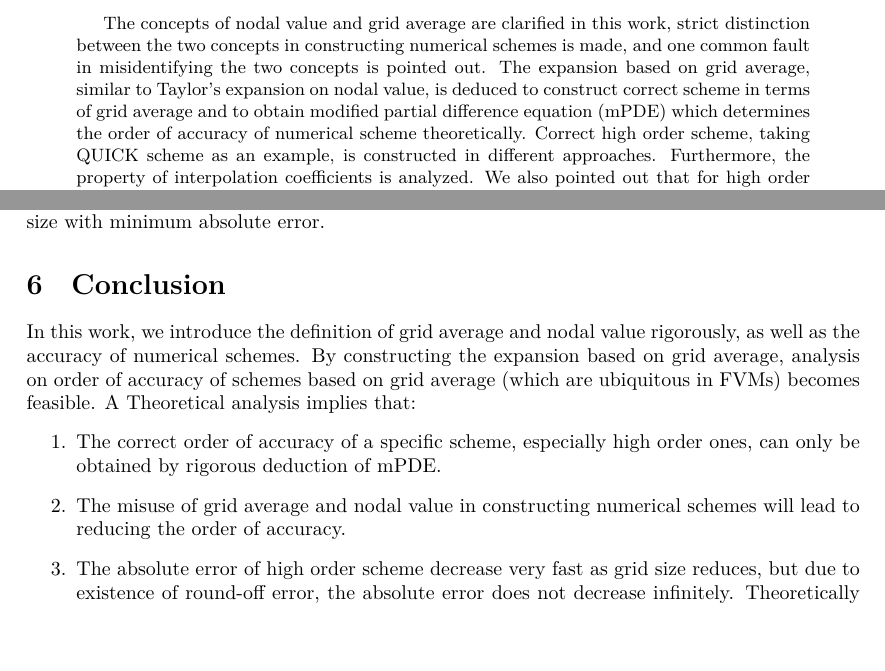
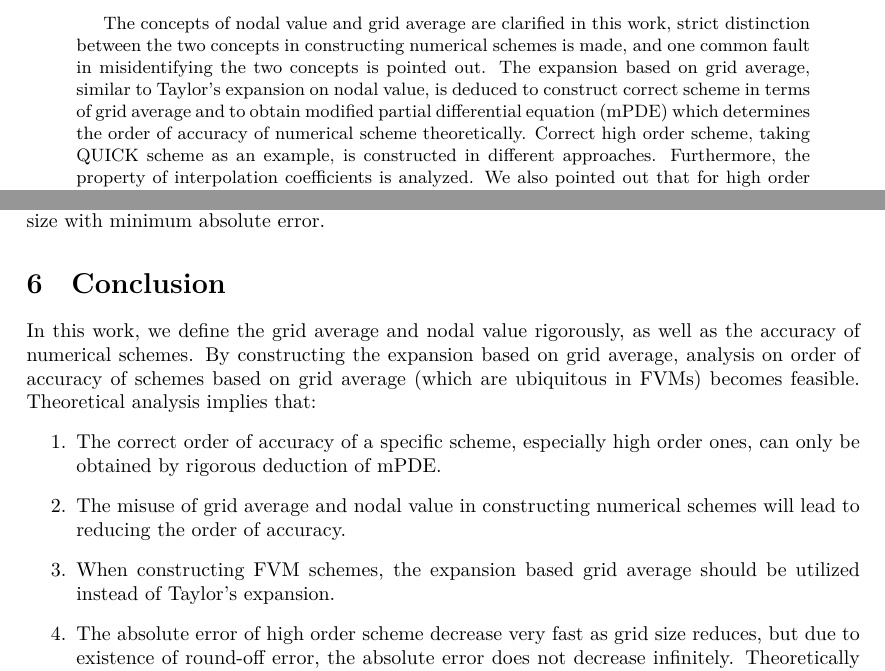
Before and after one commit to Jacobi-Leo/Scheme_Basic, a LaTeX paper (report.tex): two parts of pages 1 and 18 of 20, joined at a grey line, cut so that both start at the same text, the shorter picture padded with empty space. Compiled offline with XeLaTeX.

Commit message:
Typo fixed.

```diff
--- a/report.tex
+++ b/report.tex
@@ -47,7 +47,7 @@ misidentifying the two concepts is pointed out.
 The expansion based on grid average,
 similar to Taylor's expansion on nodal value, is deduced to construct
 correct scheme in terms of grid average and to obtain modified
-partial difference equation (mPDE)
+partial differential equation (mPDE)
 which determines the order of accuracy of numerical scheme theoretically.
 Correct high order scheme, taking QUICK scheme as an example, is constructed in different
 approaches. Furthermore, the property of interpolation coefficients is analyzed.
@@ -1394,17 +1394,19 @@ minimum absolute error.
 
 \section{Conclusion} \label{sec:conclusion}
 
-In this work, we introduce the definition of grid average and nodal
+In this work, we define the grid average and nodal
 value rigorously, as well as the accuracy of numerical schemes. By
 constructing the expansion based on grid average, analysis on order of
 accuracy of schemes based on grid average (which are ubiquitous in
-FVMs) becomes feasible. A Theoretical analysis implies that:
+FVMs) becomes feasible. Theoretical analysis implies that:
 \begin{enumerate}
 \item The correct order of accuracy of a specific scheme, especially
 high order ones, can only be obtained by rigorous deduction of
 mPDE.
 \item The misuse of grid average and nodal value in constructing numerical
 schemes will lead to reducing the order of accuracy.
+\item When constructing FVM schemes, the expansion based grid average
+  should be utilized instead of Taylor's expansion.
 \item The absolute error of high order scheme decrease very fast as
 grid size reduces, but due to existence of round-off error, the
 absolute error does not decrease infinitely. Theoretically there
```
